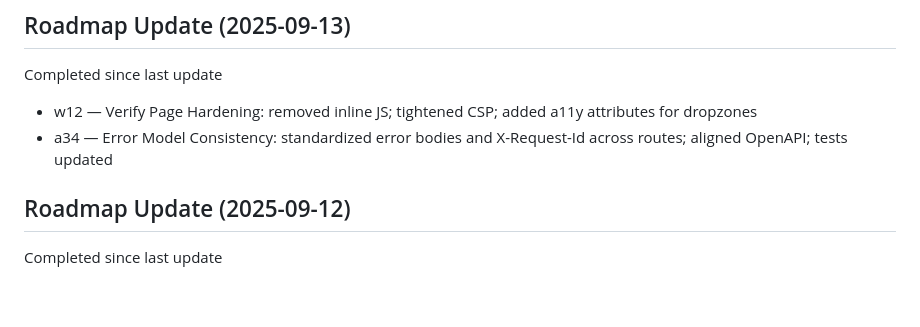
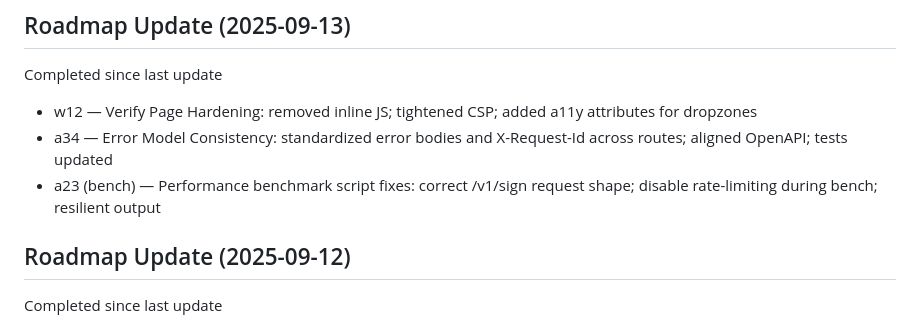
Before and after one commit to srbryant86/certnode, a Markdown page: docs/internal/ACTUAL_ROADMAP.md, the part around the change. Drawn GitHub-style; blank space fills up the shorter version.

Commit message:
docs(d16): note benchmark script fixes (request shape + rate-limit override)

```diff
--- a/docs/internal/ACTUAL_ROADMAP.md
+++ b/docs/internal/ACTUAL_ROADMAP.md
@@ -10,6 +10,7 @@ CertNode is a production-ready **tamper-evident receipt service** using detached
 Completed since last update
 - w12 — Verify Page Hardening: removed inline JS; tightened CSP; added a11y attributes for dropzones
 - a34 — Error Model Consistency: standardized error bodies and X-Request-Id across routes; aligned OpenAPI; tests updated
+ - a23 (bench) — Performance benchmark script fixes: correct /v1/sign request shape; disable rate-limiting during bench; resilient output
 
 ## Roadmap Update (2025-09-12)
 
```
Also changed, not shown: AGENTS.md (+1 -0 lines).
